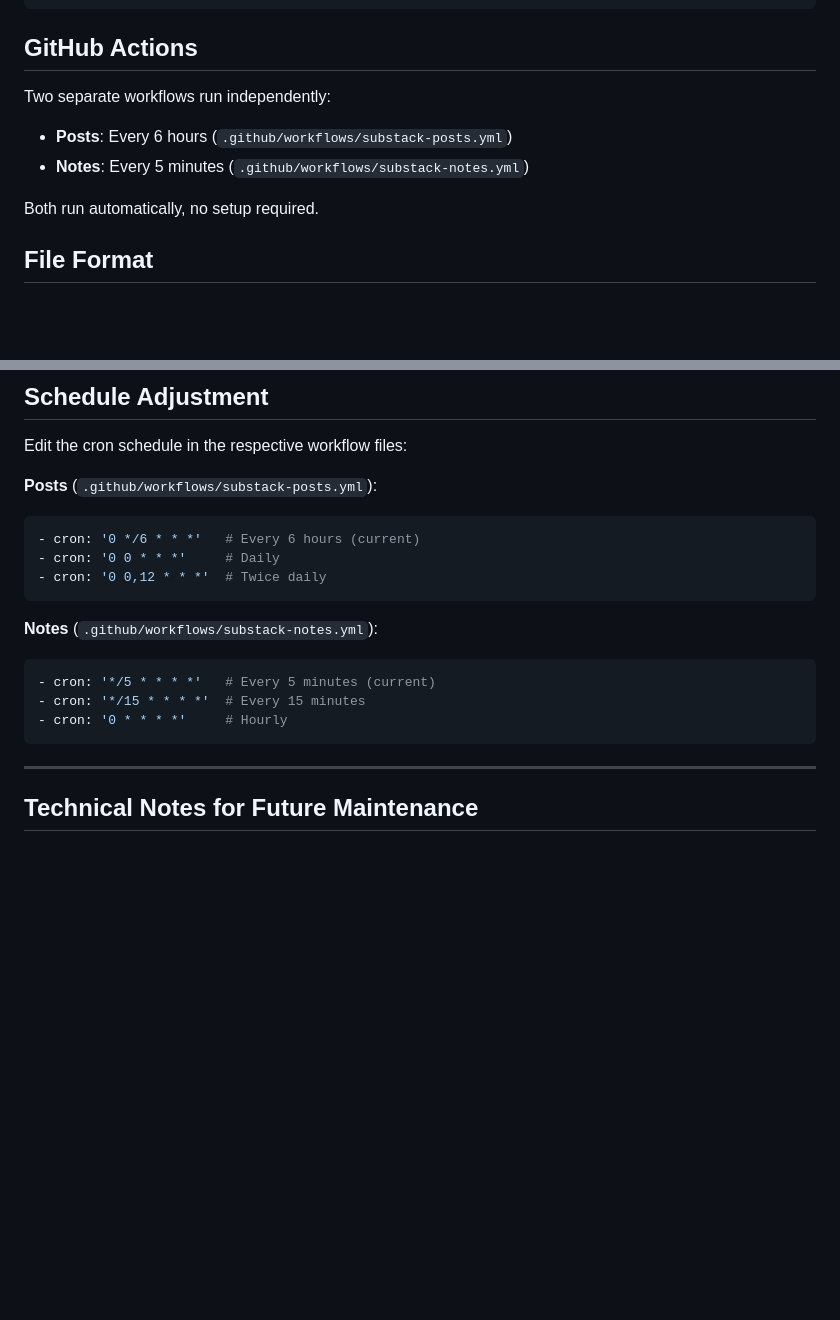
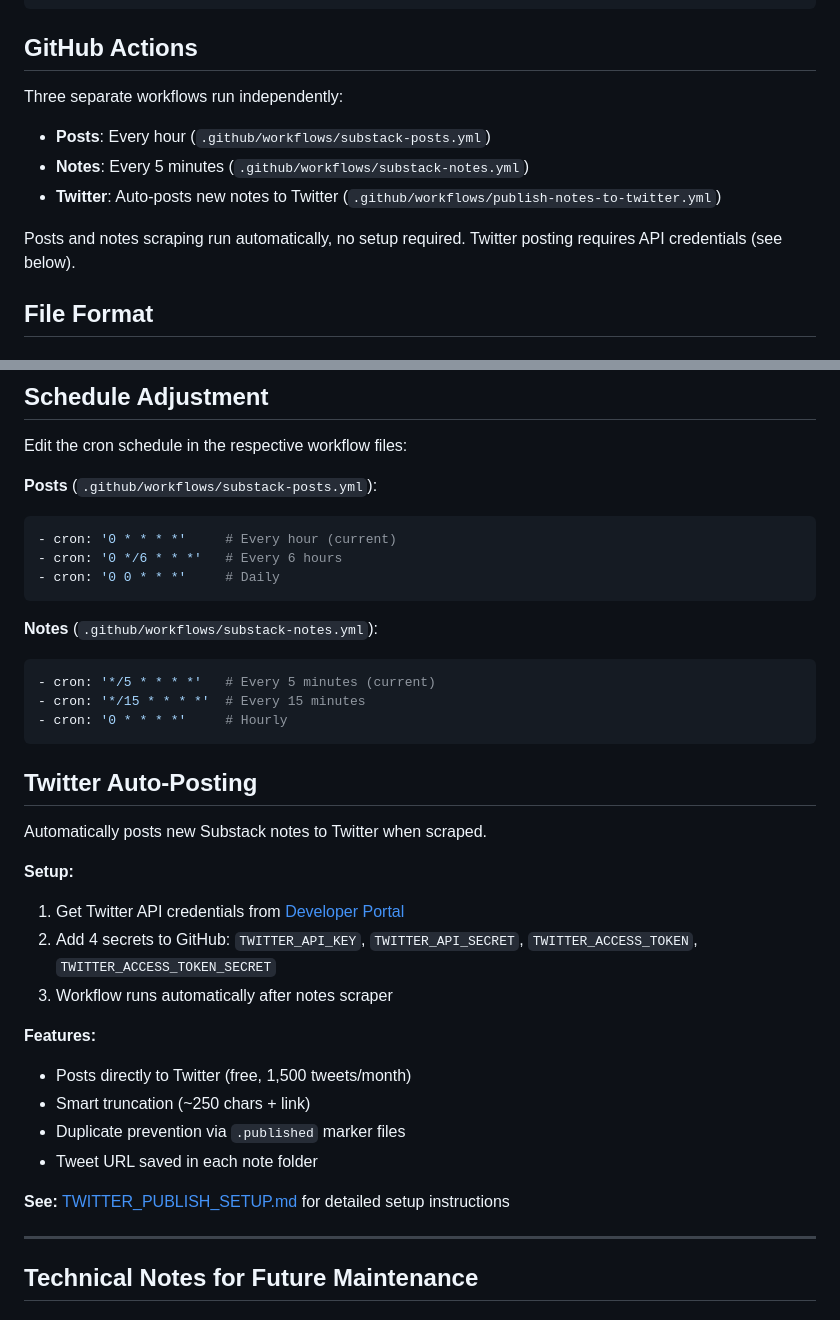
Before and after one commit to hancengiz/hancengiz, a Markdown page: substack-scraper/README.md, 2 parts joined by grey strips. Drawn GitHub-style; blank space fills up the shorter version.

Commit message:
Update README with Twitter auto-posting section
- Added Twitter auto-posting to workflows list
- Added concise Twitter setup section
- Updated posts schedule to show hourly (current state)
- Links to detailed TWITTER_PUBLISH_SETUP.md

🤖 Generated with [Claude Code](https://claude.com/claude-code)
via [Happy](https://happy.engineering)

Co-Authored-By: Claude <noreply@anthropic.com>
Co-Authored-By: Happy <yesreply@happy.engineering>

````diff
--- a/substack-scraper/README.md
+++ b/substack-scraper/README.md
@@ -49,12 +49,13 @@ python scraper.py
 
 ## GitHub Actions
 
-Two separate workflows run independently:
+Three separate workflows run independently:
 
-- **Posts**: Every 6 hours (`.github/workflows/substack-posts.yml`)
+- **Posts**: Every hour (`.github/workflows/substack-posts.yml`)
 - **Notes**: Every 5 minutes (`.github/workflows/substack-notes.yml`)
+- **Twitter**: Auto-posts new notes to Twitter (`.github/workflows/publish-notes-to-twitter.yml`)
 
-Both run automatically, no setup required.
+Posts and notes scraping run automatically, no setup required. Twitter posting requires API credentials (see below).
 
 ## File Format
 
@@ -129,9 +130,9 @@ Edit the cron schedule in the respective workflow files:
 **Posts** (`.github/workflows/substack-posts.yml`):
 
 ```yaml
-- cron: '0 */6 * * *'   # Every 6 hours (current)
+- cron: '0 * * * *'     # Every hour (current)
+- cron: '0 */6 * * *'   # Every 6 hours
 - cron: '0 0 * * *'     # Daily
-- cron: '0 0,12 * * *'  # Twice daily
 ```
 
 **Notes** (`.github/workflows/substack-notes.yml`):
@@ -141,6 +142,23 @@ Edit the cron schedule in the respective workflow files:
 - cron: '*/15 * * * *'  # Every 15 minutes
 - cron: '0 * * * *'     # Hourly
 ```
+
+## Twitter Auto-Posting
+
+Automatically posts new Substack notes to Twitter when scraped.
+
+**Setup:**
+1. Get Twitter API credentials from [Developer Portal](https://developer.twitter.com/en/portal/dashboard)
+2. Add 4 secrets to GitHub: `TWITTER_API_KEY`, `TWITTER_API_SECRET`, `TWITTER_ACCESS_TOKEN`, `TWITTER_ACCESS_TOKEN_SECRET`
+3. Workflow runs automatically after notes scraper
+
+**Features:**
+- Posts directly to Twitter (free, 1,500 tweets/month)
+- Smart truncation (~250 chars + link)
+- Duplicate prevention via `.published` marker files
+- Tweet URL saved in each note folder
+
+**See:** [TWITTER_PUBLISH_SETUP.md](TWITTER_PUBLISH_SETUP.md) for detailed setup instructions
 
 ---
 
````
